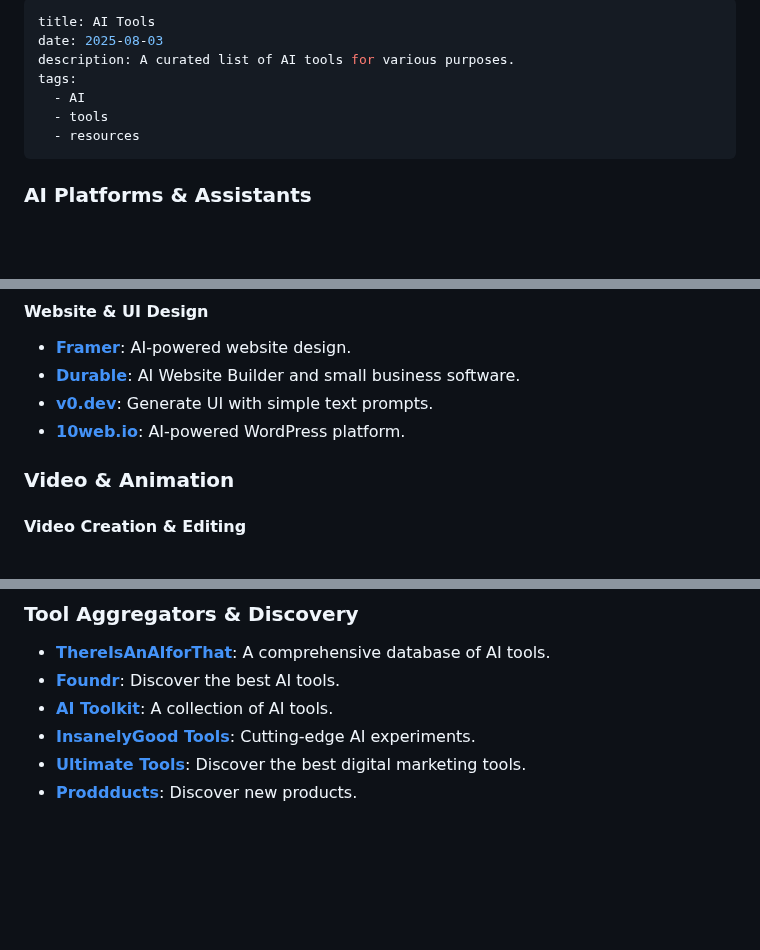
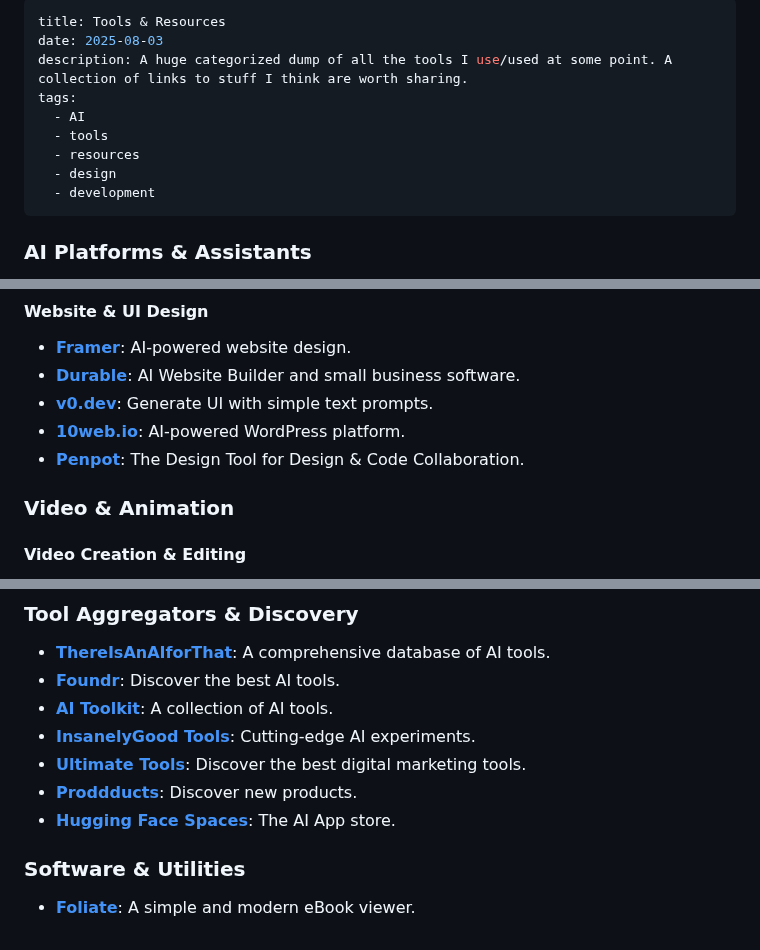
Before and after one commit to roblanc/robertus.xyz, a Markdown page: content/Tools.md, 3 parts joined by grey strips. Rendered like a GitHub page; blank space fills up the shorter version.

```diff
--- a/content/Tools.md
+++ b/content/Tools.md
@@ -1,11 +1,13 @@
 ---
-title: AI Tools
+title: Tools & Resources
 date: 2025-08-03
-description: A curated list of AI tools for various purposes.
+description: A huge categorized dump of all the tools I use/used at some point. A collection of links to stuff I think are worth sharing.
 tags:
   - AI
   - tools
   - resources
+  - design
+  - development
 ---
 
 ### AI Platforms & Assistants
@@ -38,6 +40,7 @@ tags:
 *   **[Durable](https://durable.co/)**: AI Website Builder and small business software.
 *   **[v0.dev](https://v0.dev/)**: Generate UI with simple text prompts.
 *   **[10web.io](http://10web.io)**: AI-powered WordPress platform.
+*   **[Penpot](https://penpot.app/)**: The Design Tool for Design & Code Collaboration.
 
 ### Video & Animation
 #### Video Creation & Editing
@@ -116,3 +121,7 @@ tags:
 *   **[InsanelyGood Tools](https://insanelygood.tools/)**: Cutting-edge AI experiments.
 *   **[Ultimate Tools](https://ultimatetools.eu/en/)**: Discover the best digital marketing tools.
 *   **[Proddducts](https://www.proddducts.com/)**: Discover new products.
+*   **[Hugging Face Spaces](https://huggingface.co/spaces)**: The AI App store.
+
+### Software & Utilities
+*   **[Foliate](https://johnfactotum.github.io/foliate/)**: A simple and modern eBook viewer.
```
Also changed, not shown: other parts of content/Tools.md (+2 -0 lines).
